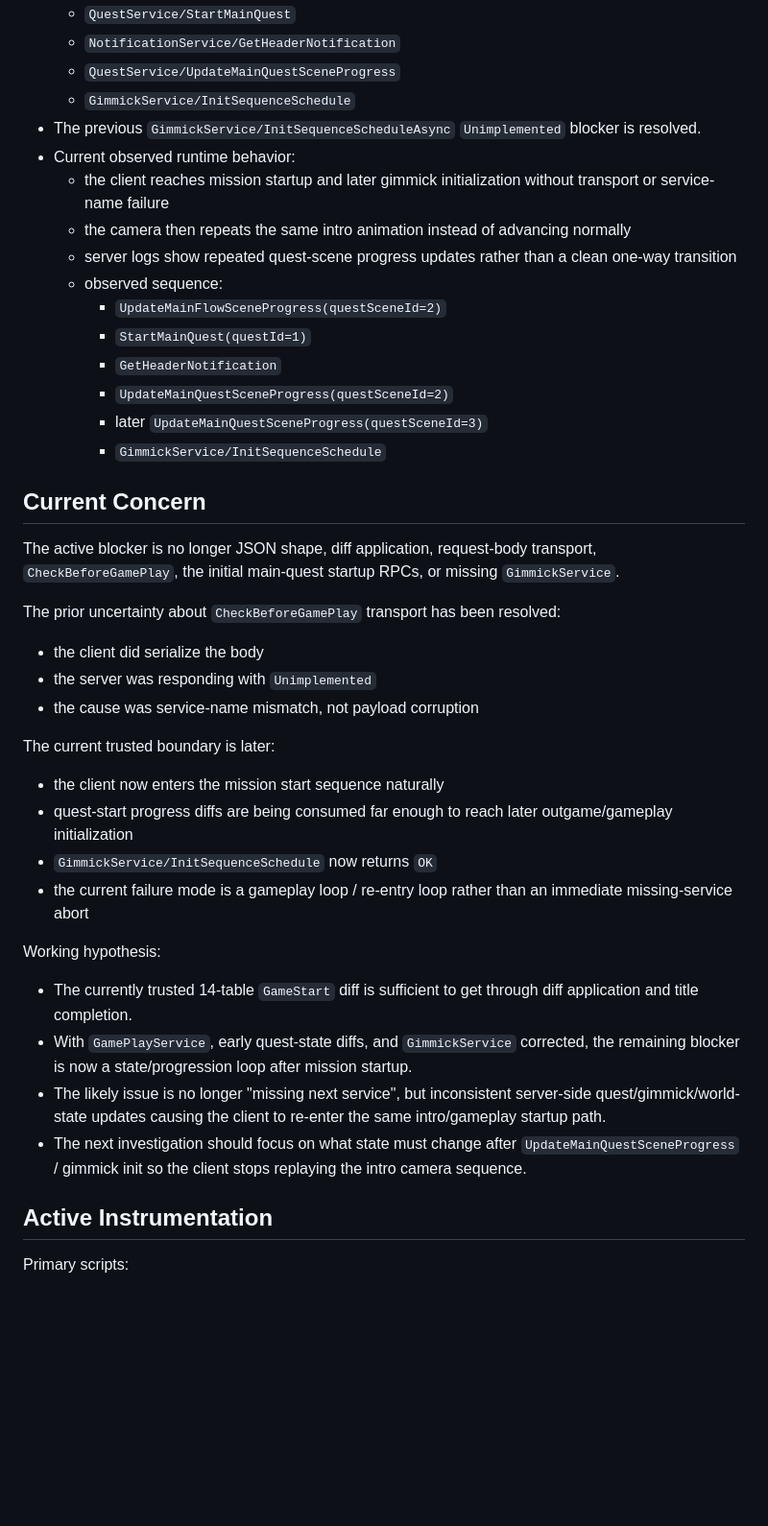
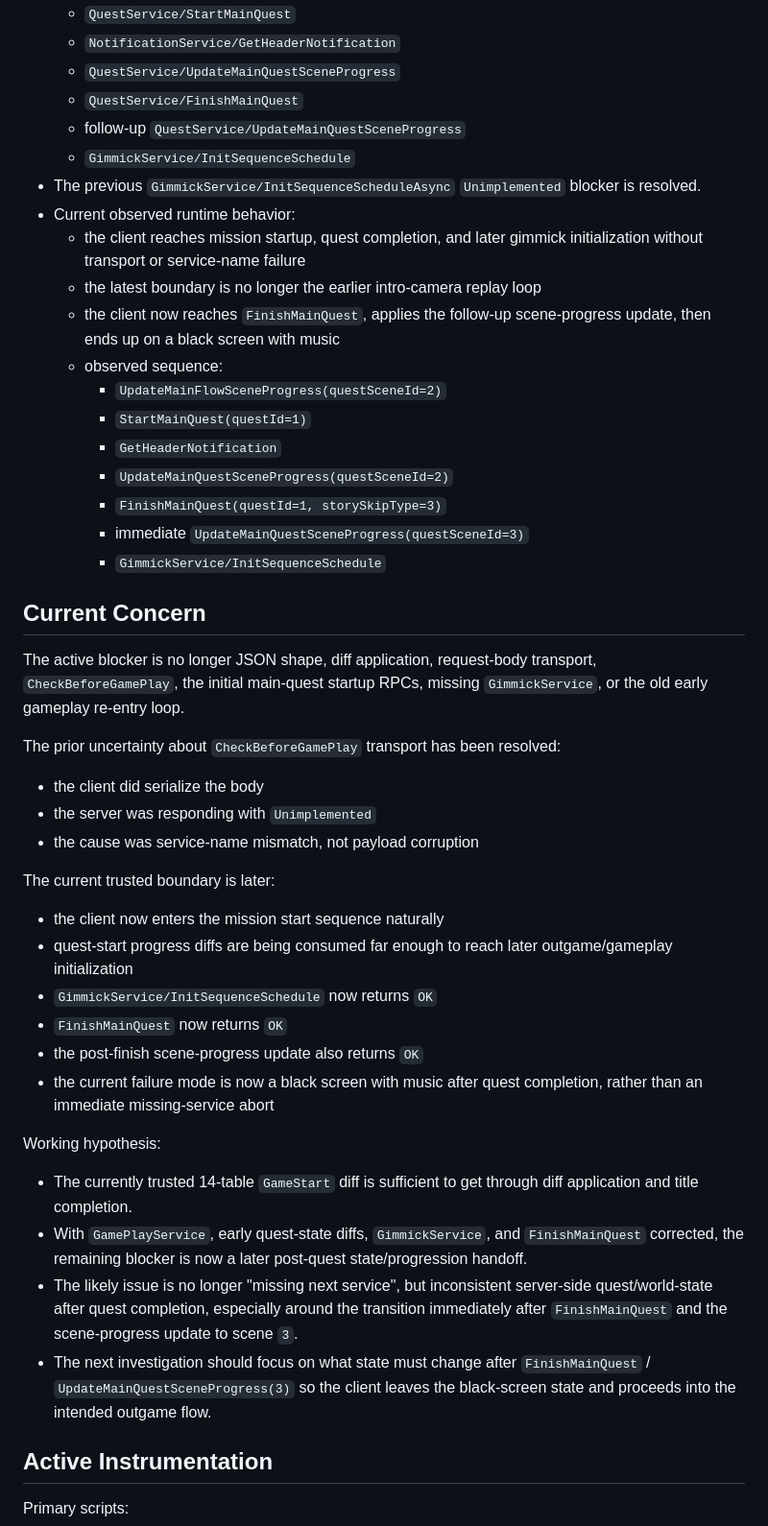
Before and after one commit to Walter-Sparrow/lunar-tear, a Markdown page: docs/PROGRESS.active.md, the part around one of its changes. Shown at 96% size. Rendered like a GitHub page; blank space fills up the shorter version.

Commit message:
Enhance quest flow documentation in PROGRESS.active.md
- Added `FinishMainQuest` to the list of proven services, reflecting its successful integration.
- Updated runtime behavior descriptions to clarify the client's progression through mission startup and quest completion.
- Revised current concerns and hypotheses to address the new black screen issue post-quest completion, emphasizing the need for further investigation into state transitions after `FinishMainQuest`.
- Improved clarity on the active instrumentation and immediate next steps for debugging the gameplay loop.

```diff
--- a/docs/PROGRESS.active.md
+++ b/docs/PROGRESS.active.md
@@ -130,22 +130,25 @@ What is now proven:
   - `QuestService/StartMainQuest`
   - `NotificationService/GetHeaderNotification`
   - `QuestService/UpdateMainQuestSceneProgress`
+  - `QuestService/FinishMainQuest`
+  - follow-up `QuestService/UpdateMainQuestSceneProgress`
   - `GimmickService/InitSequenceSchedule`
 - The previous `GimmickService/InitSequenceScheduleAsync` `Unimplemented` blocker is resolved.
 - Current observed runtime behavior:
-  - the client reaches mission startup and later gimmick initialization without transport or service-name failure
-  - the camera then repeats the same intro animation instead of advancing normally
-  - server logs show repeated quest-scene progress updates rather than a clean one-way transition
+  - the client reaches mission startup, quest completion, and later gimmick initialization without transport or service-name failure
+  - the latest boundary is no longer the earlier intro-camera replay loop
+  - the client now reaches `FinishMainQuest`, applies the follow-up scene-progress update, then ends up on a black screen with music
   - observed sequence:
     - `UpdateMainFlowSceneProgress(questSceneId=2)`
     - `StartMainQuest(questId=1)`
     - `GetHeaderNotification`
     - `UpdateMainQuestSceneProgress(questSceneId=2)`
-    - later `UpdateMainQuestSceneProgress(questSceneId=3)`
+    - `FinishMainQuest(questId=1, storySkipType=3)`
+    - immediate `UpdateMainQuestSceneProgress(questSceneId=3)`
     - `GimmickService/InitSequenceSchedule`
 
 ## Current Concern
-The active blocker is no longer JSON shape, diff application, request-body transport, `CheckBeforeGamePlay`, the initial main-quest startup RPCs, or missing `GimmickService`.
+The active blocker is no longer JSON shape, diff application, request-body transport, `CheckBeforeGamePlay`, the initial main-quest startup RPCs, missing `GimmickService`, or the old early gameplay re-entry loop.
 
 The prior uncertainty about `CheckBeforeGamePlay` transport has been resolved:
 - the client did serialize the body
@@ -156,13 +159,15 @@ The current trusted boundary is later:
 - the client now enters the mission start sequence naturally
 - quest-start progress diffs are being consumed far enough to reach later outgame/gameplay initialization
 - `GimmickService/InitSequenceSchedule` now returns `OK`
-- the current failure mode is a gameplay loop / re-entry loop rather than an immediate missing-service abort
+- `FinishMainQuest` now returns `OK`
+- the post-finish scene-progress update also returns `OK`
+- the current failure mode is now a black screen with music after quest completion, rather than an immediate missing-service abort
 
 Working hypothesis:
 - The currently trusted 14-table `GameStart` diff is sufficient to get through diff application and title completion.
-- With `GamePlayService`, early quest-state diffs, and `GimmickService` corrected, the remaining blocker is now a state/progression loop after mission startup.
-- The likely issue is no longer "missing next service", but inconsistent server-side quest/gimmick/world-state updates causing the client to re-enter the same intro/gameplay startup path.
-- The next investigation should focus on what state must change after `UpdateMainQuestSceneProgress` / gimmick init so the client stops replaying the intro camera sequence.
+- With `GamePlayService`, early quest-state diffs, `GimmickService`, and `FinishMainQuest` corrected, the remaining blocker is now a later post-quest state/progression handoff.
+- The likely issue is no longer "missing next service", but inconsistent server-side quest/world-state after quest completion, especially around the transition immediately after `FinishMainQuest` and the scene-progress update to scene `3`.
+- The next investigation should focus on what state must change after `FinishMainQuest` / `UpdateMainQuestSceneProgress(3)` so the client leaves the black-screen state and proceeds into the intended outgame flow.
 
 ## Active Instrumentation
 Primary scripts:
```
Also changed, not shown: other parts of docs/PROGRESS.active.md (+8 -6 lines).
